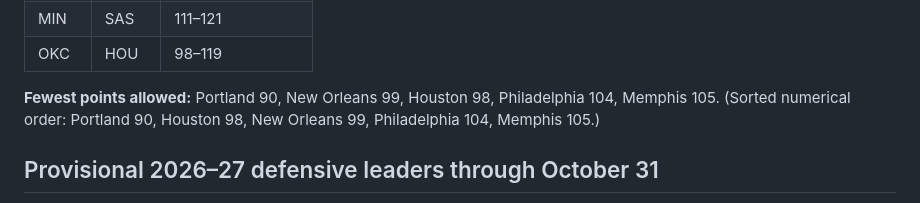
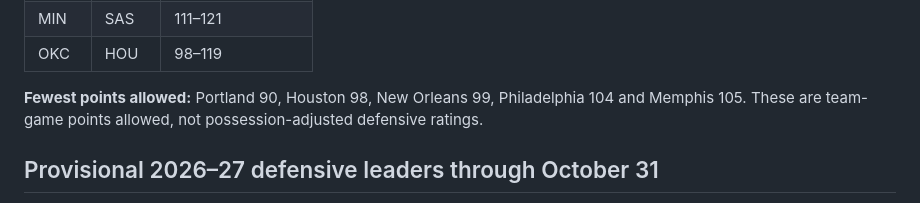
Before and after one commit to eec757/nba-defensive-dashboard, a Markdown page: docs/morning-update-2026-11-01.md, the part around the change. GitHub-like rendering.

Commit message:
Clarify October 31 lowest points allowed order and quality

```diff
--- a/docs/morning-update-2026-11-01.md
+++ b/docs/morning-update-2026-11-01.md
@@ -16,7 +16,7 @@ Seven of seven October 31 games were final, cross-checked against [Sports.ws](ht
 | MIN | SAS | 111–121 |
 | OKC | HOU | 98–119 |
 
-**Fewest points allowed:** Portland 90, New Orleans 99, Houston 98, Philadelphia 104, Memphis 105. (Sorted numerical order: Portland 90, Houston 98, New Orleans 99, Philadelphia 104, Memphis 105.)
+**Fewest points allowed:** Portland 90, Houston 98, New Orleans 99, Philadelphia 104 and Memphis 105. These are team-game points allowed, not possession-adjusted defensive ratings.
 
 ## Provisional 2026–27 defensive leaders through October 31
 
```
